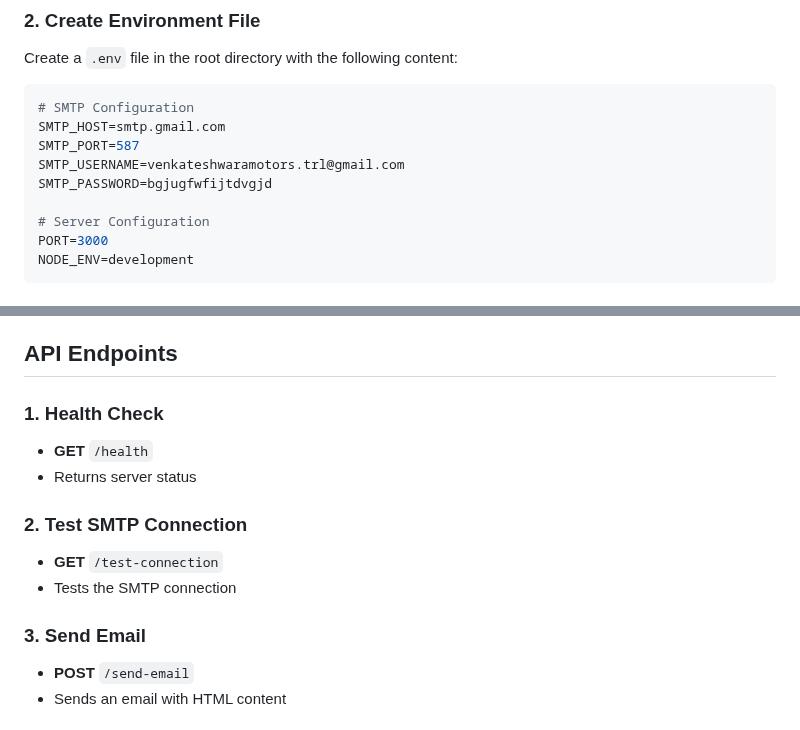
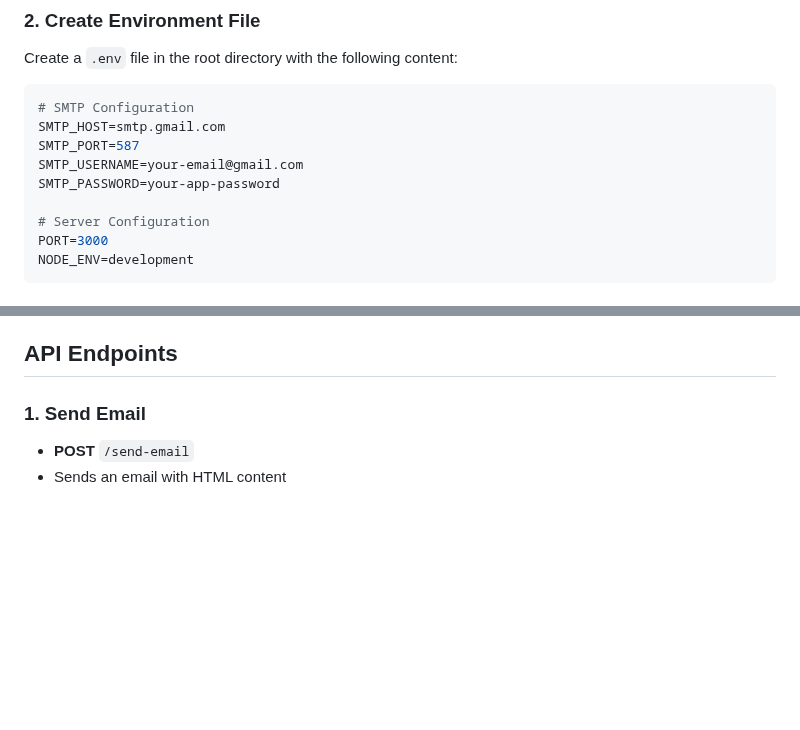
Before and after one commit to MoneshB14/node-mailer-api, a Markdown page: README.md, 2 parts joined by grey strips. GitHub-like rendering; blank space fills up the shorter version.

Commit message:
fix: readme file enhancements

```diff
--- a/README.md
+++ b/README.md
@@ -43,8 +43,8 @@ Create a `.env` file in the root directory with the following content:
 # SMTP Configuration
 SMTP_HOST=smtp.gmail.com
 SMTP_PORT=587
-SMTP_USERNAME=venkateshwaramotors.trl@gmail.com
-SMTP_PASSWORD=bgjugfwfijtdvgjd
+SMTP_USERNAME=your-email@gmail.com
+SMTP_PASSWORD=your-app-password
 
 # Server Configuration
 PORT=3000
@@ -65,15 +65,7 @@ The server will start on port 3000 (or the port specified in your .env file).
 
 ## API Endpoints
 
-### 1. Health Check
-- **GET** `/health`
-- Returns server status
-
-### 2. Test SMTP Connection
-- **GET** `/test-connection`
-- Tests the SMTP connection
-
-### 3. Send Email
+### 1. Send Email
 - **POST** `/send-email`
 - Sends an email with HTML content
 
```
